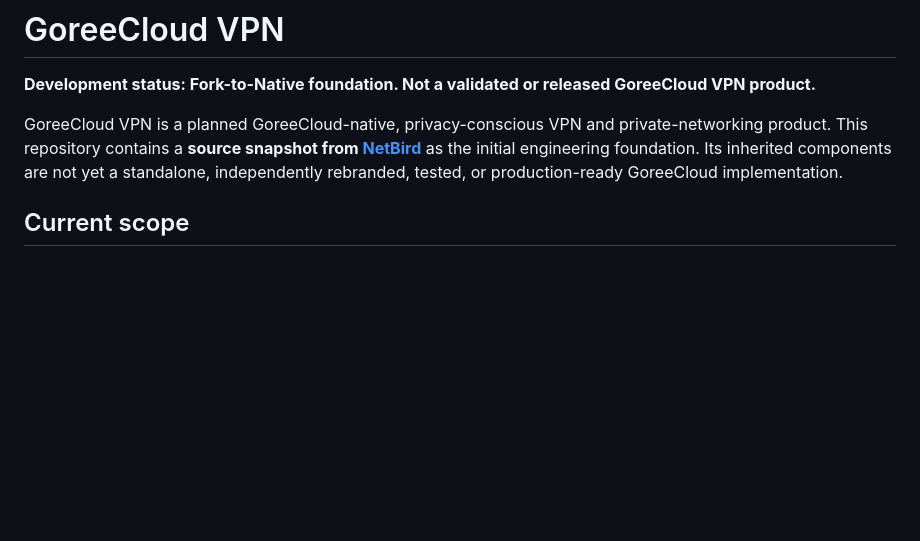
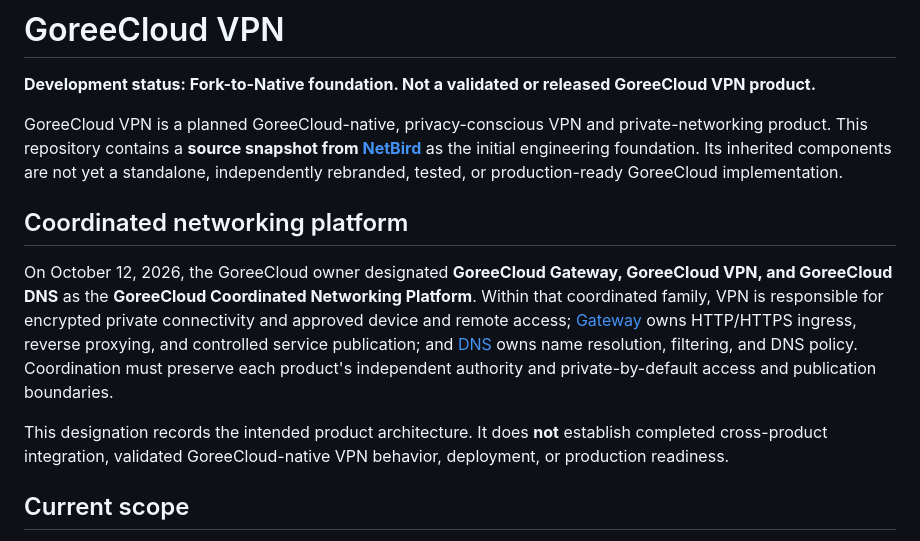
Before and after one commit to GoreeCloud/VPN, a Markdown page: README.md, the part around the change. Drawn GitHub-style; blank space fills up the shorter version.

Commit message:
docs: define coordinated GoreeCloud networking platform

```diff
--- a/README.md
+++ b/README.md
@@ -3,6 +3,12 @@
 **Development status: Fork-to-Native foundation. Not a validated or released GoreeCloud VPN product.**
 
 GoreeCloud VPN is a planned GoreeCloud-native, privacy-conscious VPN and private-networking product. This repository contains a **source snapshot from [NetBird](https://github.com/netbirdio/netbird)** as the initial engineering foundation. Its inherited components are not yet a standalone, independently rebranded, tested, or production-ready GoreeCloud implementation.
+
+## Coordinated networking platform
+
+On October 12, 2026, the GoreeCloud owner designated **GoreeCloud Gateway, GoreeCloud VPN, and GoreeCloud DNS** as the **GoreeCloud Coordinated Networking Platform**. Within that coordinated family, VPN is responsible for encrypted private connectivity and approved device and remote access; [Gateway](https://github.com/GoreeCloud/gateway) owns HTTP/HTTPS ingress, reverse proxying, and controlled service publication; and [DNS](https://github.com/GoreeCloud/DNS) owns name resolution, filtering, and DNS policy. Coordination must preserve each product's independent authority and private-by-default access and publication boundaries.
+
+This designation records the intended product architecture. It does **not** establish completed cross-product integration, validated GoreeCloud-native VPN behavior, deployment, or production readiness.
 
 ## Current scope
 
```
